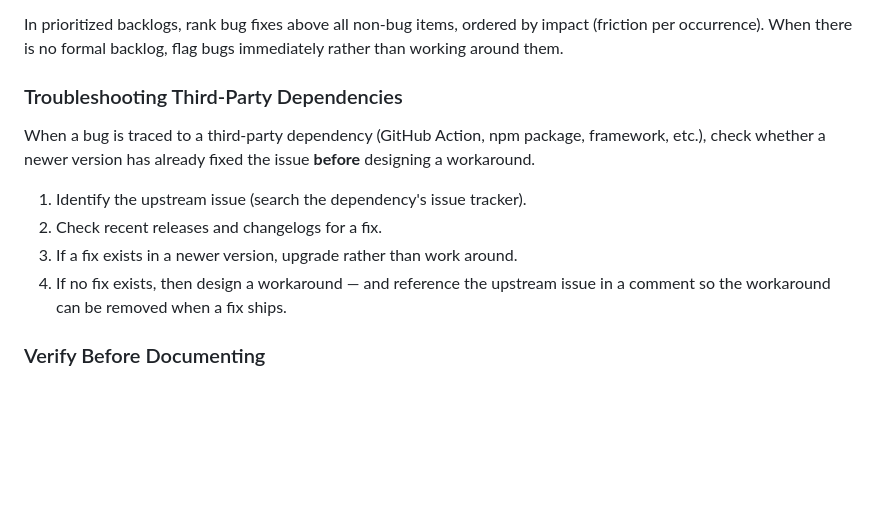
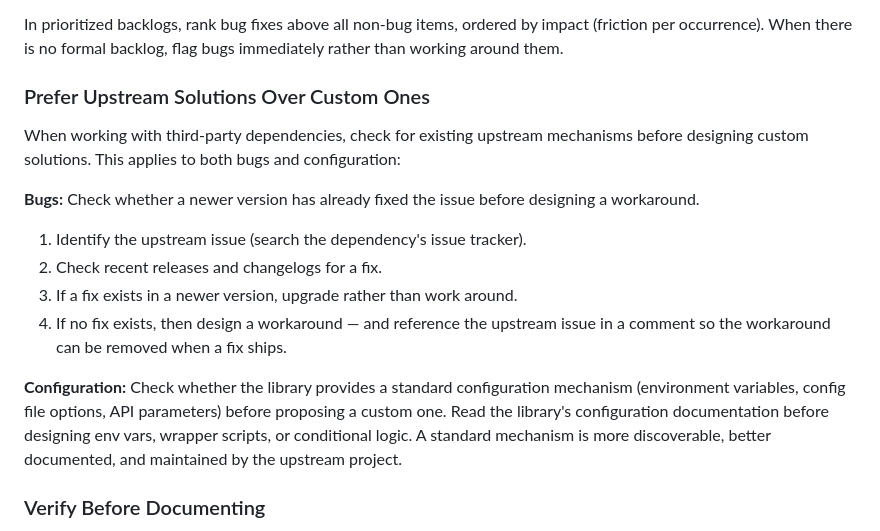
Before and after one commit to gotgenes/dotfiles, a Markdown page: private_dot_config/opencode/AGENTS.md, the part around the change. Drawn GitHub-style; blank space fills up the shorter version.

Commit message:
Extend third-party dependency guidance to cover configuration design.
Rename 'Troubleshooting Third-Party Dependencies' to 'Prefer Upstream
Solutions Over Custom Ones' and add a Configuration subsection: check for
standard library mechanisms (env vars, config options) before proposing
custom ones. Motivated by Plan agent proposing a custom env var before
discovering the standard OTEL_NODE_DISABLED_INSTRUMENTATIONS.

```diff
--- a/private_dot_config/opencode/AGENTS.md
+++ b/private_dot_config/opencode/AGENTS.md
@@ -84,14 +84,21 @@ This applies the [Broken Windows theory](https://en.wikipedia.org/wiki/Broken_wi
 In prioritized backlogs, rank bug fixes above all non-bug items, ordered by impact (friction per occurrence).
 When there is no formal backlog, flag bugs immediately rather than working around them.
 
-### Troubleshooting Third-Party Dependencies
+### Prefer Upstream Solutions Over Custom Ones
 
-When a bug is traced to a third-party dependency (GitHub Action, npm package, framework, etc.), check whether a newer version has already fixed the issue **before** designing a workaround.
+When working with third-party dependencies, check for existing upstream mechanisms before designing custom solutions.
+This applies to both bugs and configuration:
+
+**Bugs:** Check whether a newer version has already fixed the issue before designing a workaround.
 
 1. Identify the upstream issue (search the dependency's issue tracker).
 2. Check recent releases and changelogs for a fix.
 3. If a fix exists in a newer version, upgrade rather than work around.
 4. If no fix exists, then design a workaround — and reference the upstream issue in a comment so the workaround can be removed when a fix ships.
+
+**Configuration:** Check whether the library provides a standard configuration mechanism (environment variables, config file options, API parameters) before proposing a custom one.
+Read the library's configuration documentation before designing env vars, wrapper scripts, or conditional logic.
+A standard mechanism is more discoverable, better documented, and maintained by the upstream project.
 
 ### Verify Before Documenting
 
```
